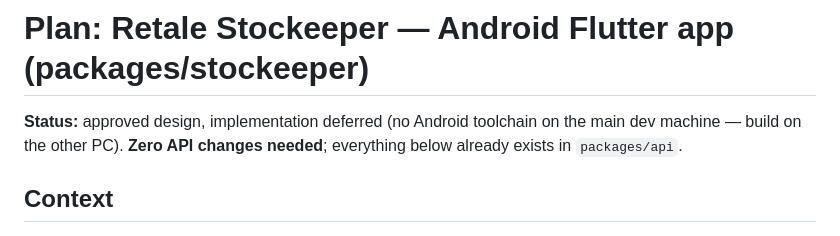
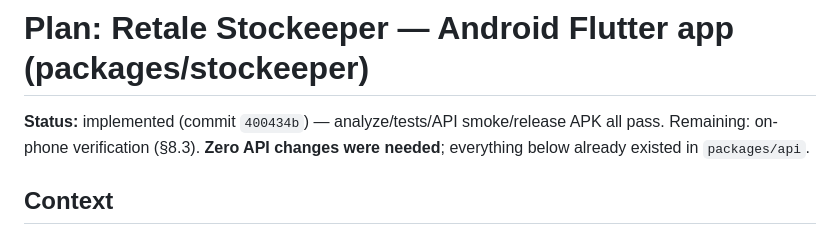
Before and after one commit to ajin11999/retale, a Markdown page: docs/plans/stockeeper-app.md, the part around the change. GitHub-like rendering.

Commit message:
docs: stockeeper plan — mark implemented (commit 400434b)
Co-Authored-By: Claude Fable 5 <noreply@anthropic.com>

```diff
--- a/docs/plans/stockeeper-app.md
+++ b/docs/plans/stockeeper-app.md
@@ -1,8 +1,8 @@
 # Plan: Retale Stockeeper — Android Flutter app (packages/stockeeper)
 
-**Status:** approved design, implementation deferred (no Android toolchain on the main dev
-machine — build on the other PC). **Zero API changes needed**; everything below already
-exists in `packages/api`.
+**Status:** implemented (commit `400434b`) — analyze/tests/API smoke/release APK all pass.
+Remaining: on-phone verification (§8.3). **Zero API changes were needed**; everything
+below already existed in `packages/api`.
 
 ## Context
 
```
